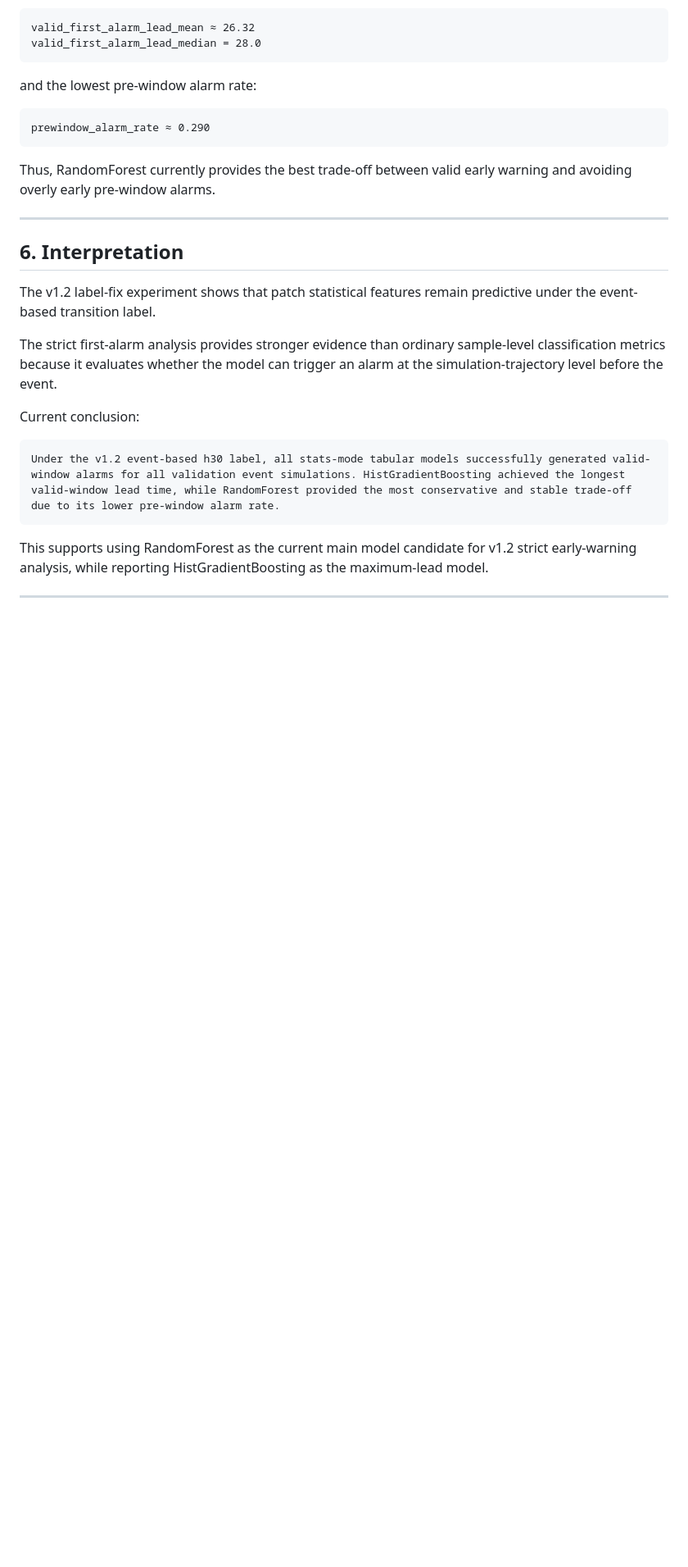
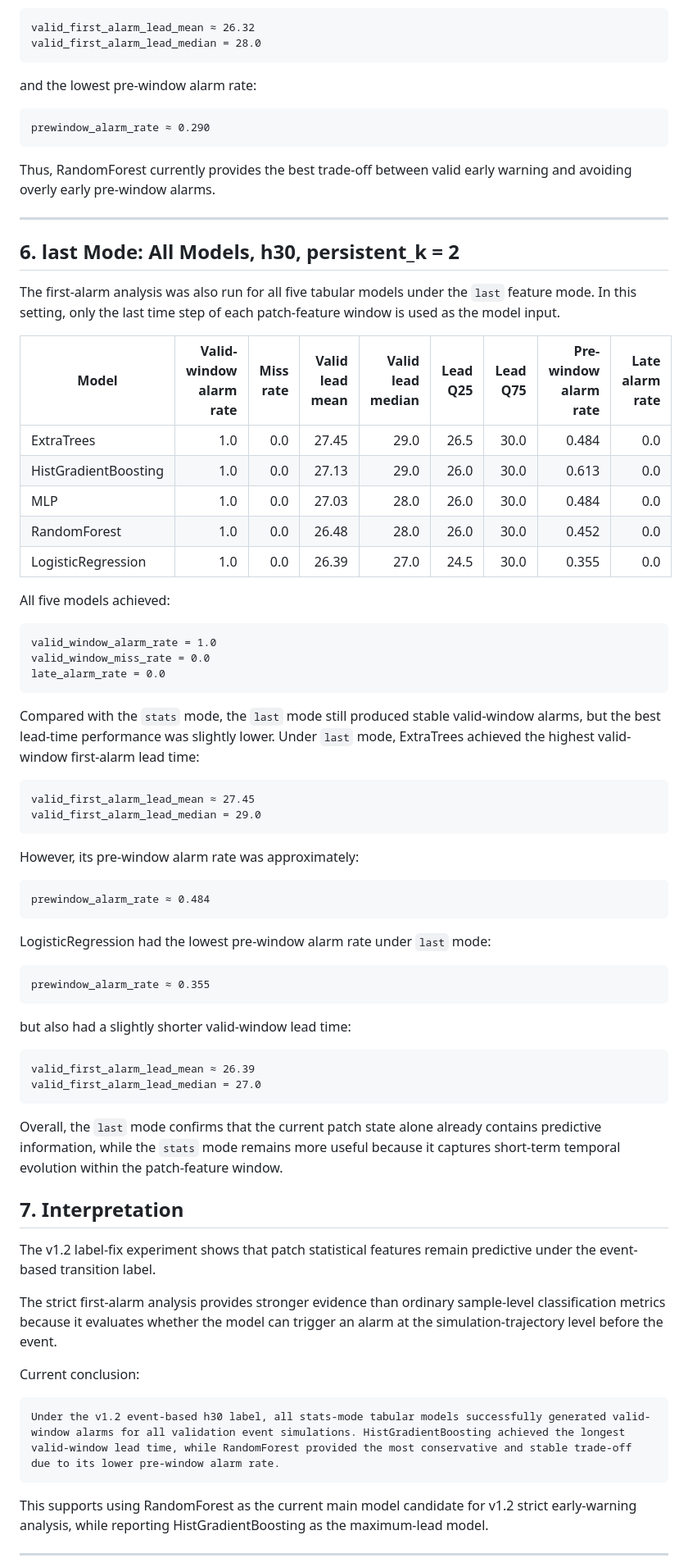
Before and after one commit to icecookie038/critical-slowing-patch-warning, a Markdown page: docs/v1_2_first_alarm_summary.md, the part around one of its changes. Shown at 82% size. Rendered like a GitHub page; blank space fills up the shorter version.

Commit message:
Update v1.2 first-alarm summary with last-mode results

````diff
--- a/docs/v1_2_first_alarm_summary.md
+++ b/docs/v1_2_first_alarm_summary.md
@@ -201,8 +201,55 @@ prewindow_alarm_rate ≈ 0.290
 Thus, RandomForest currently provides the best trade-off between valid early warning and avoiding overly early pre-window alarms.
 
 ---
+## 6. last Mode: All Models, h30, persistent_k = 2
 
-## 6. Interpretation
+The first-alarm analysis was also run for all five tabular models under the `last` feature mode. In this setting, only the last time step of each patch-feature window is used as the model input.
+
+| Model                | Valid-window alarm rate | Miss rate | Valid lead mean | Valid lead median | Lead Q25 | Lead Q75 | Pre-window alarm rate | Late alarm rate |
+| -------------------- | ----------------------: | --------: | --------------: | ----------------: | -------: | -------: | --------------------: | --------------: |
+| ExtraTrees           |                     1.0 |       0.0 |           27.45 |              29.0 |     26.5 |     30.0 |                 0.484 |             0.0 |
+| HistGradientBoosting |                     1.0 |       0.0 |           27.13 |              29.0 |     26.0 |     30.0 |                 0.613 |             0.0 |
+| MLP                  |                     1.0 |       0.0 |           27.03 |              28.0 |     26.0 |     30.0 |                 0.484 |             0.0 |
+| RandomForest         |                     1.0 |       0.0 |           26.48 |              28.0 |     26.0 |     30.0 |                 0.452 |             0.0 |
+| LogisticRegression   |                     1.0 |       0.0 |           26.39 |              27.0 |     24.5 |     30.0 |                 0.355 |             0.0 |
+
+All five models achieved:
+
+```text
+valid_window_alarm_rate = 1.0
+valid_window_miss_rate = 0.0
+late_alarm_rate = 0.0
+```
+
+Compared with the `stats` mode, the `last` mode still produced stable valid-window alarms, but the best lead-time performance was slightly lower. Under `last` mode, ExtraTrees achieved the highest valid-window first-alarm lead time:
+
+```text
+valid_first_alarm_lead_mean ≈ 27.45
+valid_first_alarm_lead_median = 29.0
+```
+
+However, its pre-window alarm rate was approximately:
+
+```text
+prewindow_alarm_rate ≈ 0.484
+```
+
+LogisticRegression had the lowest pre-window alarm rate under `last` mode:
+
+```text
+prewindow_alarm_rate ≈ 0.355
+```
+
+but also had a slightly shorter valid-window lead time:
+
+```text
+valid_first_alarm_lead_mean ≈ 26.39
+valid_first_alarm_lead_median = 27.0
+```
+
+Overall, the `last` mode confirms that the current patch state alone already contains predictive information, while the `stats` mode remains more useful because it captures short-term temporal evolution within the patch-feature window.
+
+## 7. Interpretation
 
 The v1.2 label-fix experiment shows that patch statistical features remain predictive under the event-based transition label.
 
````
Also changed, not shown: other parts of docs/v1_2_first_alarm_summary.md (+2 -2 lines).
